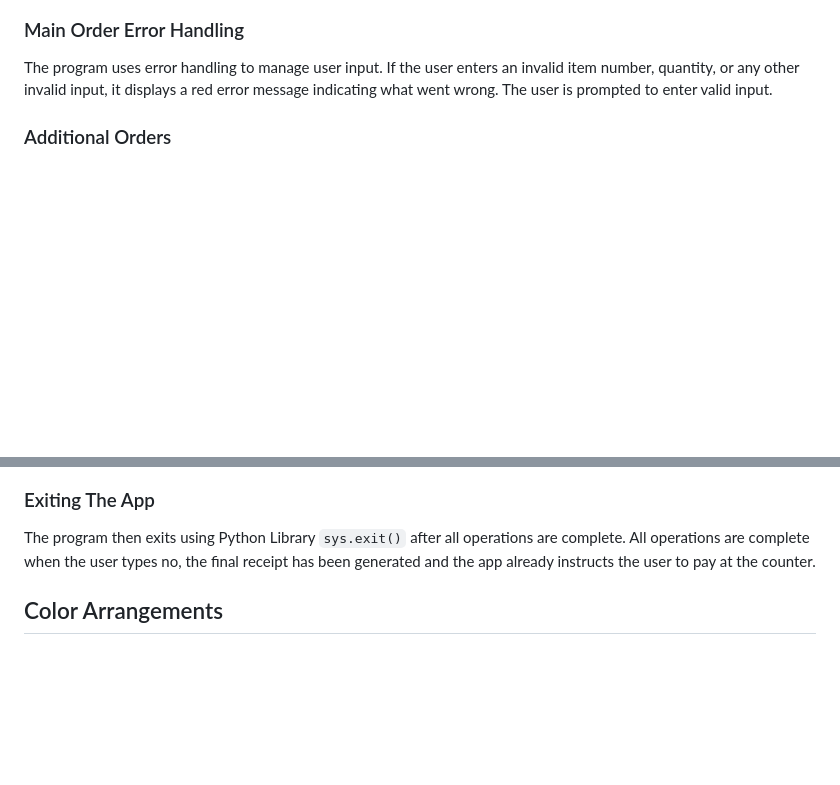
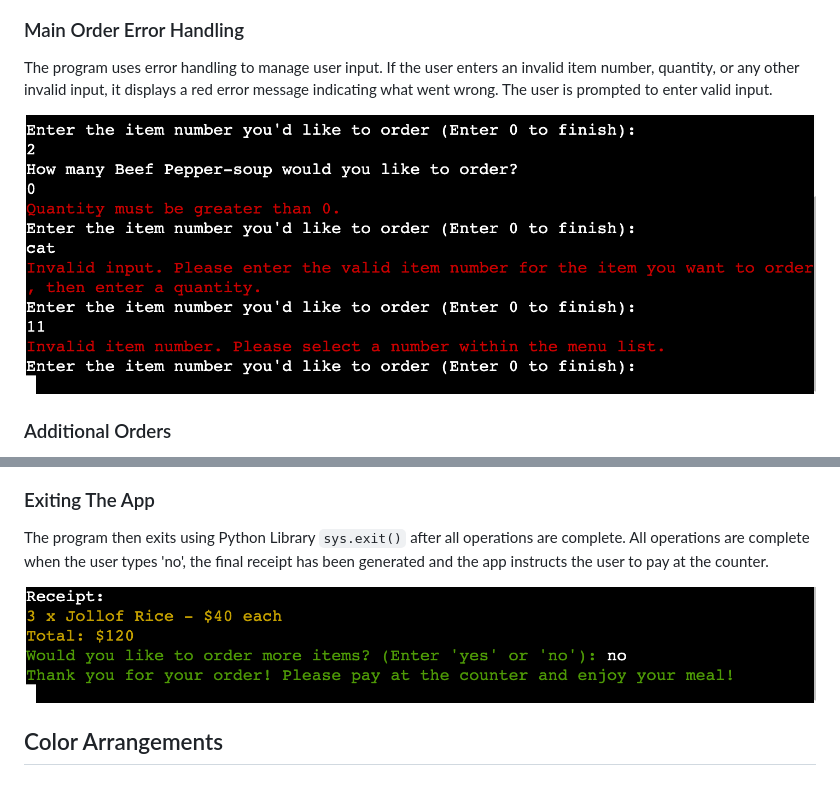
Before and after one commit to irishcoders/ContinentalDishes, a Markdown page: README.md, 2 parts joined by grey strips. Rendered like a GitHub page; pictures changed too: images/continentaldishes_main_order_error.png (added), images/continentaldishes_system_exit.png (added); blank space fills up the shorter version.

Commit message:
add readme picture documents

```diff
--- a/README.md
+++ b/README.md
@@ -48,6 +48,8 @@ The app instructs the user to enter 0 to confirm the end of order. Once the user
 
 The program uses error handling to manage user input. If the user enters an invalid item number, quantity, or any other invalid input, it displays a red error message indicating what went wrong. The user is prompted to enter valid input.
 
+![Continental Dishes Main Order Errors](/images/continentaldishes_main_order_error.png)
+
 ### Additional Orders
 
 After the receipt is generated, the user is then asked if they would like to order more items with the option to type in either 'yes' or 'no'. If the user enters 'yes', the menu is displayed again, and they can place additional orders. These orders are appended to the existing order.
@@ -68,7 +70,9 @@ If the user types in any other input which is not 'yes' or 'no', the app informs
 
 ### Exiting The App
 
-The program then exits using Python Library `sys.exit()` after all operations are complete. All operations are complete when the user types no, the final receipt has been generated and the app already instructs the user to pay at the counter.
+The program then exits using Python Library `sys.exit()` after all operations are complete. All operations are complete when the user types 'no', the final receipt has been generated and the app instructs the user to pay at the counter.
+
+![Continental Dishes System Exit](/images/continentaldishes_system_exit.png)
 
 ## Color Arrangements
 
```
